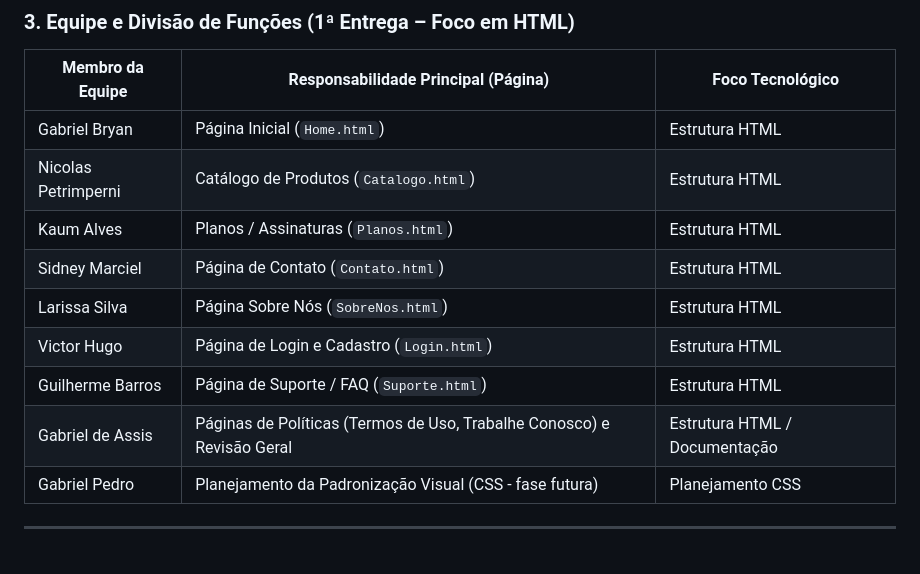
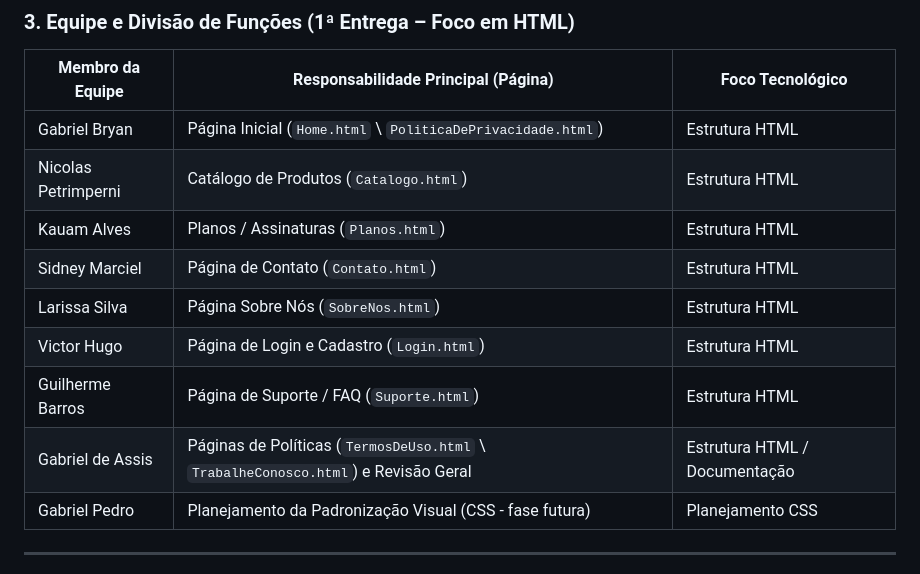
Before and after one commit to Gabriel-Assis-Silva/HTML-UNI-Projeto, a Markdown page: README.md, the part around the change. Drawn GitHub-style.

```diff
--- a/README.md
+++ b/README.md
@@ -26,14 +26,14 @@ O projeto foi planejado como um pequeno ecossistema digital com os seguintes pil
 
 | Membro da Equipe      | Responsabilidade Principal (Página)                                    | Foco Tecnológico                |
 |-----------------------|------------------------------------------------------------------------|---------------------------------|
-| Gabriel Bryan         | Página Inicial (`Home.html`)                                           | Estrutura HTML                  |
+| Gabriel Bryan         | Página Inicial (`Home.html` \ `PoliticaDePrivacidade.html`)            | Estrutura HTML                  |
 | Nicolas Petrimperni   | Catálogo de Produtos (`Catalogo.html`)                                 | Estrutura HTML                  |
-| Kaum Alves            | Planos / Assinaturas (`Planos.html`)                                   | Estrutura HTML                  |
+| Kauam Alves            | Planos / Assinaturas (`Planos.html`)                                  | Estrutura HTML                  |
 | Sidney Marciel        | Página de Contato (`Contato.html`)                                     | Estrutura HTML                  |
 | Larissa Silva         | Página Sobre Nós (`SobreNos.html`)                                     | Estrutura HTML                  |
 | Victor Hugo           | Página de Login e Cadastro (`Login.html`)                              | Estrutura HTML                  |
 | Guilherme Barros      | Página de Suporte / FAQ (`Suporte.html`)                               | Estrutura HTML                  |
-| Gabriel de Assis      | Páginas de Políticas (Termos de Uso, Trabalhe Conosco) e Revisão Geral | Estrutura HTML / Documentação   |
+| Gabriel de Assis      | Páginas de Políticas (`TermosDeUso.html` \ `TrabalheConosco.html`) e Revisão Geral | Estrutura HTML / Documentação   |
 | Gabriel Pedro         | Planejamento da Padronização Visual (CSS - fase futura)                | Planejamento CSS                |
 
 ---
```
